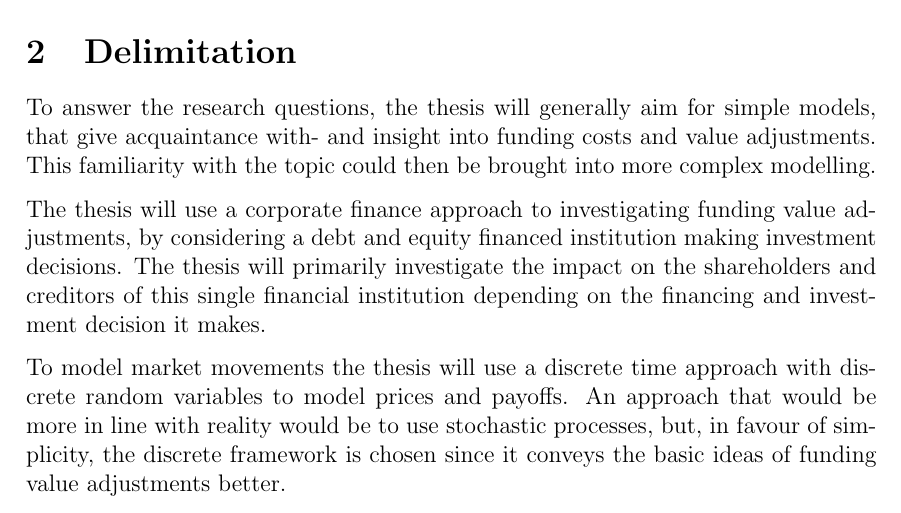
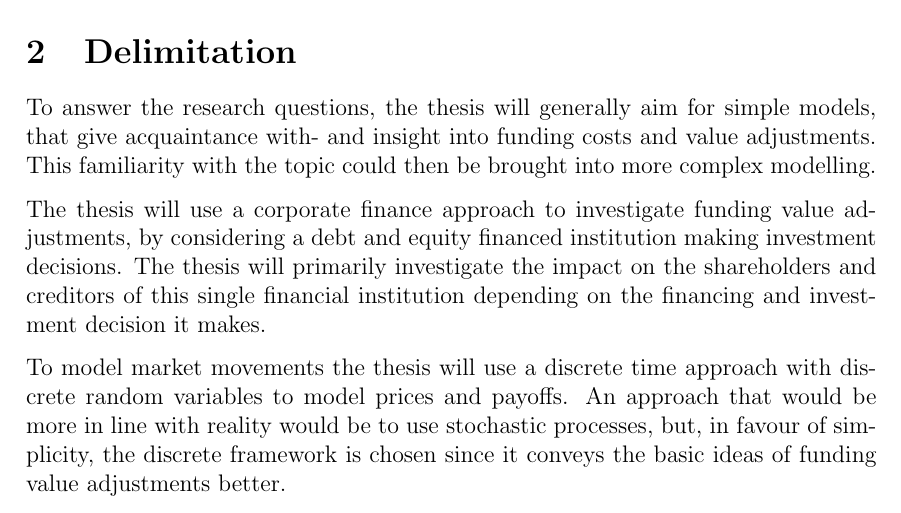
Before and after one commit to sebastianbaltser/master-thesis, a LaTeX thesis (thesis/main.tex, which reads thesis/content/front-matter/introduction/delimitation.tex): part of page 3 of 63, cut so that both start at the same text. Compiled offline with pdfLaTeX.

Commit message:
Fix grammar
Co-authored-by: SebastianAgergaard <53473607+SebastianAgergaard@users.noreply.github.com>

```diff
--- a/thesis/content/front-matter/introduction/delimitation.tex
+++ b/thesis/content/front-matter/introduction/delimitation.tex
@@ -8,7 +8,7 @@
     that give acquaintance with- and insight into funding costs and value adjustments.
     This familiarity with the topic could then be brought into more complex modelling.
 
-    The thesis will use a corporate finance approach to investigating funding value adjustments,
+    The thesis will use a corporate finance approach to investigate funding value adjustments,
     by considering a debt and equity financed institution making investment decisions.
     The thesis will primarily investigate the impact on the shareholders and creditors
     of this single financial institution depending on the financing and investment decision it makes.
```
